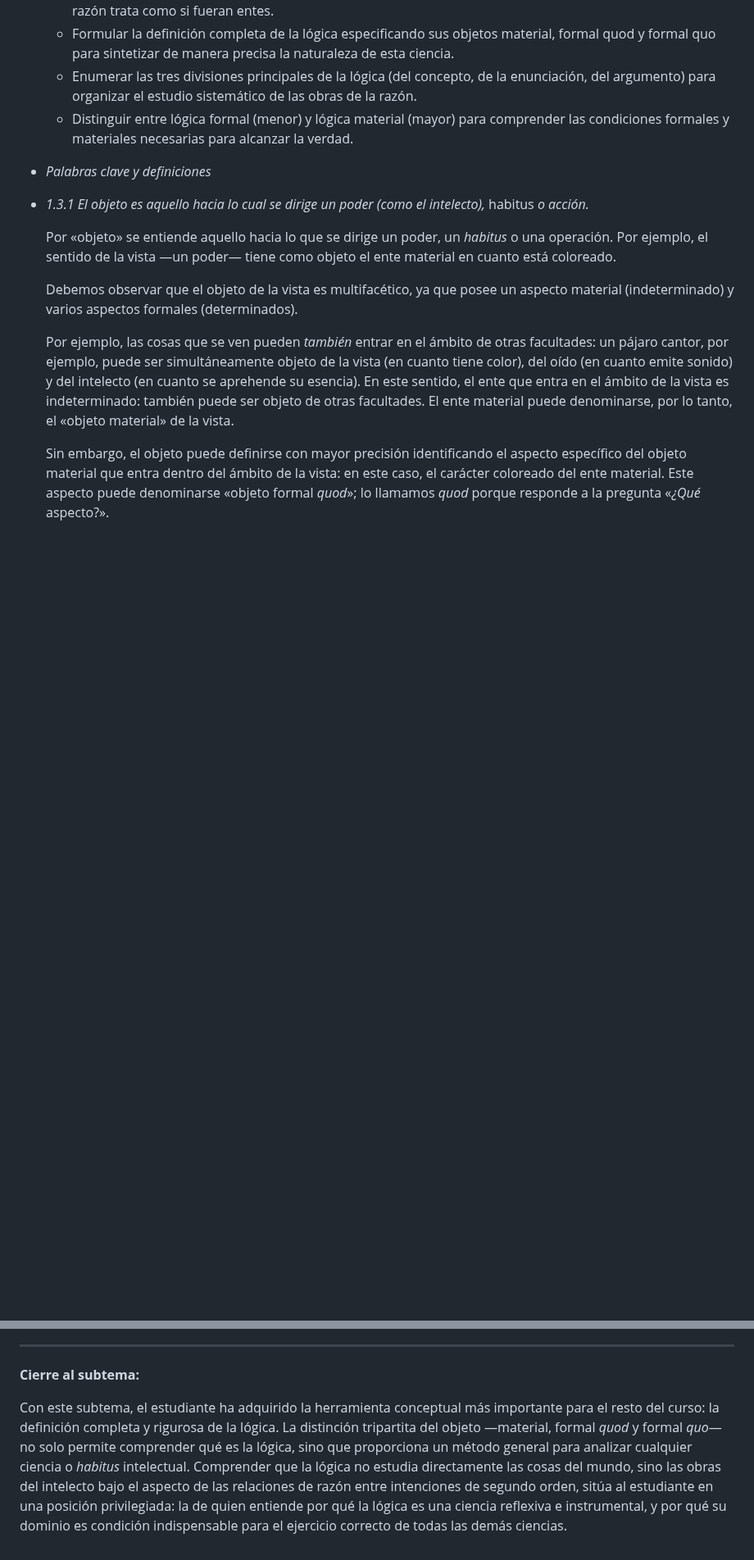
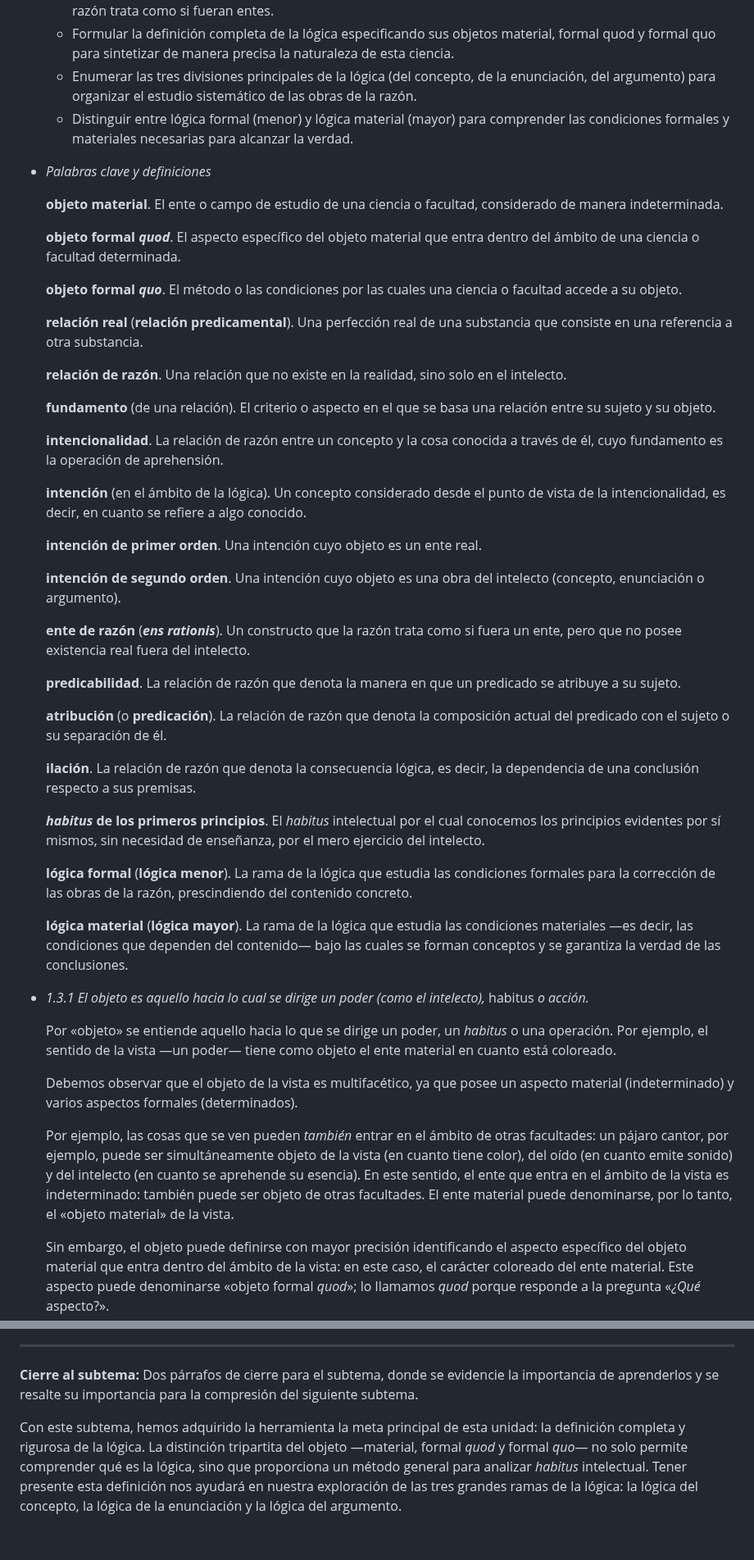
Before and after one commit to AthanasiusOfAlex/logic-intro-textbook, a Markdown page: summaries/subunit-three.md, 2 parts joined by grey strips. Shown at 82% size. Rendered like a GitHub page; blank space fills up the shorter version.

Commit message:
Add glossary definitions for Unit 1.3 key terms
Co-Authored-By: Claude Opus 4.6 <noreply@anthropic.com>

```diff
--- a/summaries/subunit-three.md
+++ b/summaries/subunit-three.md
@@ -23,6 +23,41 @@ La unidad explora sistemáticamente cada aspecto del objeto de la lógica. Los e
     - Enumerar las tres divisiones principales de la lógica (del concepto, de la enunciación, del argumento) para organizar el estudio sistemático de las obras de la razón.
     - Distinguir entre lógica formal (menor) y lógica material (mayor) para comprender las condiciones formales y materiales necesarias para alcanzar la verdad.
 - *Palabras clave y definiciones*
+
+    **objeto material**. El ente o campo de estudio de una ciencia o facultad, considerado de manera indeterminada.
+
+    **objeto formal *quod***. El aspecto específico del objeto material que entra dentro del ámbito de una ciencia o facultad determinada.
+
+    **objeto formal *quo***. El método o las condiciones por las cuales una ciencia o facultad accede a su objeto.
+
+    **relación real** (**relación predicamental**). Una perfección real de una substancia que consiste en una referencia a otra substancia.
+
+    **relación de razón**. Una relación que no existe en la realidad, sino solo en el intelecto.
+
+    **fundamento** (de una relación). El criterio o aspecto en el que se basa una relación entre su sujeto y su objeto.
+
+    **intencionalidad**. La relación de razón entre un concepto y la cosa conocida a través de él, cuyo fundamento es la operación de aprehensión.
+
+    **intención** (en el ámbito de la lógica). Un concepto considerado desde el punto de vista de la intencionalidad, es decir, en cuanto se refiere a algo conocido.
+
+    **intención de primer orden**. Una intención cuyo objeto es un ente real.
+
+    **intención de segundo orden**. Una intención cuyo objeto es una obra del intelecto (concepto, enunciación o argumento).
+
+    **ente de razón** (***ens rationis***). Un constructo que la razón trata como si fuera un ente, pero que no posee existencia real fuera del intelecto.
+
+    **predicabilidad**. La relación de razón que denota la manera en que un predicado se atribuye a su sujeto.
+
+    **atribución** (o **predicación**). La relación de razón que denota la composición actual del predicado con el sujeto o su separación de él.
+
+    **ilación**. La relación de razón que denota la consecuencia lógica, es decir, la dependencia de una conclusión respecto a sus premisas.
+
+    ***habitus* de los primeros principios**. El *habitus* intelectual por el cual conocemos los principios evidentes por sí mismos, sin necesidad de enseñanza, por el mero ejercicio del intelecto.
+
+    **lógica formal** (**lógica menor**). La rama de la lógica que estudia las condiciones formales para la corrección de las obras de la razón, prescindiendo del contenido concreto.
+
+    **lógica material** (**lógica mayor**). La rama de la lógica que estudia las condiciones materiales —es decir, las condiciones que dependen del contenido— bajo las cuales se forman conceptos y se garantiza la verdad de las conclusiones.
+
 - *1.3.1 El objeto es aquello hacia lo cual se dirige un poder (como el intelecto),* habitus *o acción.*
 
     Por «objeto» se entiende aquello hacia lo que se dirige un poder, un *habitus* o una operación. Por ejemplo, el sentido de la vista —un poder— tiene como objeto el ente material en cuanto está coloreado.
@@ -260,6 +295,6 @@ La unidad explora sistemáticamente cada aspecto del objeto de la lógica. Los e
 
 ---
 
-**Cierre al subtema:**
+**Cierre al subtema:** Dos párrafos de cierre para el subtema, donde se evidencie la importancia de aprenderlos y se resalte su importancia para la compresión del siguiente subtema.
 
-Con este subtema, el estudiante ha adquirido la herramienta conceptual más importante para el resto del curso: la definición completa y rigurosa de la lógica. La distinción tripartita del objeto —material, formal *quod* y formal *quo*— no solo permite comprender qué es la lógica, sino que proporciona un método general para analizar cualquier ciencia o *habitus* intelectual. Comprender que la lógica no estudia directamente las cosas del mundo, sino las obras del intelecto bajo el aspecto de las relaciones de razón entre intenciones de segundo orden, sitúa al estudiante en una posición privilegiada: la de quien entiende por qué la lógica es una ciencia reflexiva e instrumental, y por qué su dominio es condición indispensable para el ejercicio correcto de todas las demás ciencias.
+Con este subtema, hemos adquirido la herramienta la meta principal de esta unidad: la definición completa y rigurosa de la lógica. La distinción tripartita del objeto —material, formal *quod* y formal *quo*— no solo permite comprender qué es la lógica, sino que proporciona un método general para analizar *habitus* intelectual. Tener presente esta definición nos ayudará en nuestra exploración de las tres grandes ramas de la lógica: la lógica del concepto, la lógica de la enunciación y la lógica del argumento.
```
